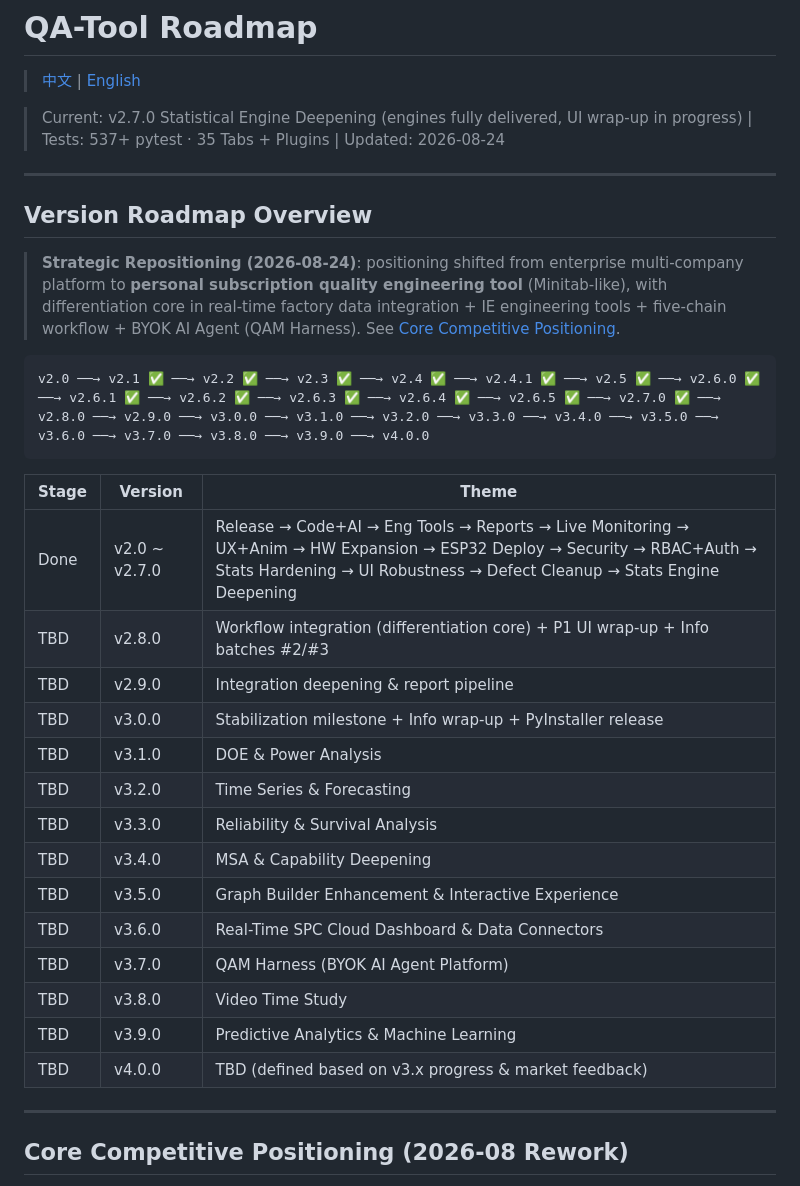
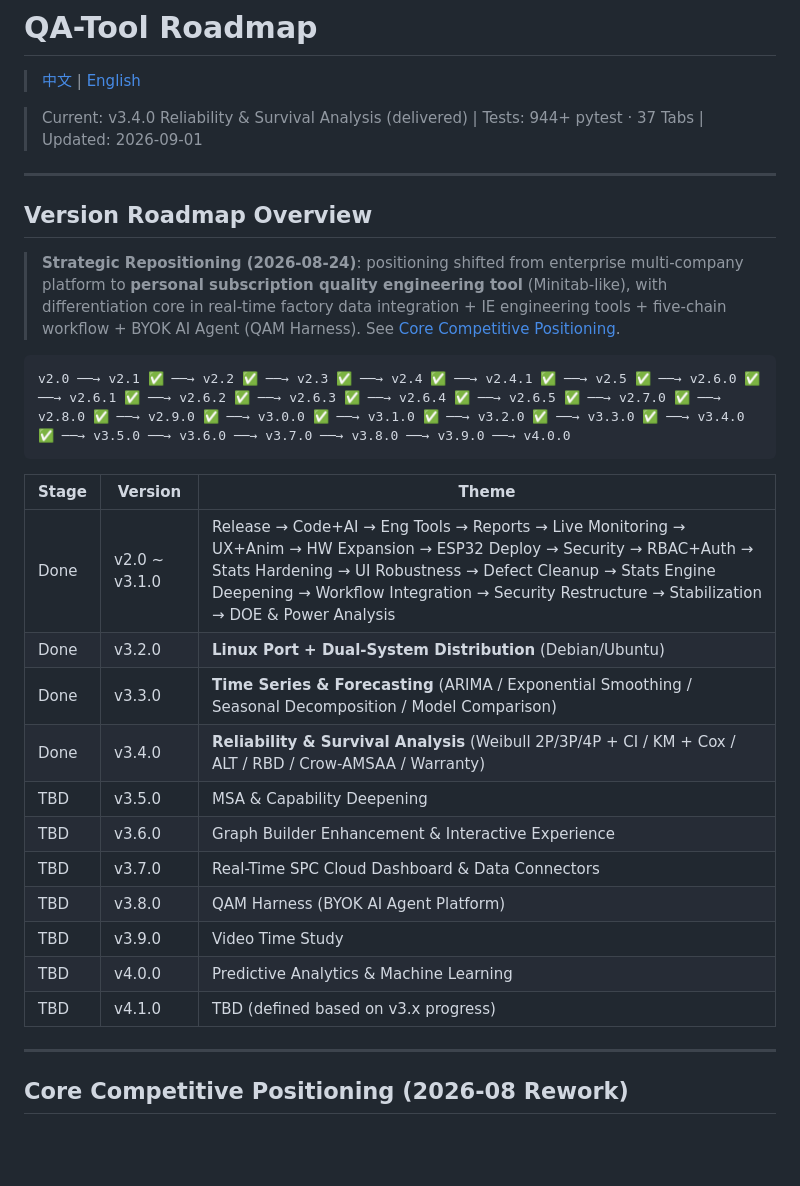
Before and after one commit to chrisliuu345/AKIA-local, a Markdown page: ROADMAP.en.md, the part around the change. Drawn GitHub-style; blank space fills up the shorter version.

Commit message:
docs: update both ROADMAPs — v3.4.0 completed, 944+ tests, sync en/zh

````diff
--- a/ROADMAP.en.md
+++ b/ROADMAP.en.md
@@ -2,7 +2,7 @@
 
 > [中文](ROADMAP.md) | [English](ROADMAP.en.md)
 
-> Current: v2.7.0 Statistical Engine Deepening (engines fully delivered, UI wrap-up in progress) | Tests: 537+ pytest · 35 Tabs + Plugins | Updated: 2026-08-24
+> Current: v3.4.0 Reliability & Survival Analysis (delivered) | Tests: 944+ pytest · 37 Tabs | Updated: 2026-09-01
 
 ---
 
@@ -11,25 +11,22 @@
 > **Strategic Repositioning (2026-08-24)**: positioning shifted from enterprise multi-company platform to **personal subscription quality engineering tool** (Minitab-like), with differentiation core in real-time factory data integration + IE engineering tools + five-chain workflow + BYOK AI Agent (QAM Harness). See [Core Competitive Positioning](#core-competitive-positioning-2026-08-rework).
 
 ```
-v2.0 ──→ v2.1 ✅ ──→ v2.2 ✅ ──→ v2.3 ✅ ──→ v2.4 ✅ ──→ v2.4.1 ✅ ──→ v2.5 ✅ ──→ v2.6.0 ✅ ──→ v2.6.1 ✅ ──→ v2.6.2 ✅ ──→ v2.6.3 ✅ ──→ v2.6.4 ✅ ──→ v2.6.5 ✅ ──→ v2.7.0 ✅ ──→ v2.8.0 ──→ v2.9.0 ──→ v3.0.0 ──→ v3.1.0 ──→ v3.2.0 ──→ v3.3.0 ──→ v3.4.0 ──→ v3.5.0 ──→ v3.6.0 ──→ v3.7.0 ──→ v3.8.0 ──→ v3.9.0 ──→ v4.0.0
+v2.0 ──→ v2.1 ✅ ──→ v2.2 ✅ ──→ v2.3 ✅ ──→ v2.4 ✅ ──→ v2.4.1 ✅ ──→ v2.5 ✅ ──→ v2.6.0 ✅ ──→ v2.6.1 ✅ ──→ v2.6.2 ✅ ──→ v2.6.3 ✅ ──→ v2.6.4 ✅ ──→ v2.6.5 ✅ ──→ v2.7.0 ✅ ──→ v2.8.0 ✅ ──→ v2.9.0 ✅ ──→ v3.0.0 ✅ ──→ v3.1.0 ✅ ──→ v3.2.0 ✅ ──→ v3.3.0 ✅ ──→ v3.4.0 ✅ ──→ v3.5.0 ──→ v3.6.0 ──→ v3.7.0 ──→ v3.8.0 ──→ v3.9.0 ──→ v4.0.0
 ```
 
 | Stage | Version | Theme |
 |-------|---------|-------|
-| Done | v2.0 ~ v2.7.0 | Release → Code+AI → Eng Tools → Reports → Live Monitoring → UX+Anim → HW Expansion → ESP32 Deploy → Security → RBAC+Auth → Stats Hardening → UI Robustness → Defect Cleanup → Stats Engine Deepening |
-| TBD | v2.8.0 | Workflow integration (differentiation core) + P1 UI wrap-up + Info batches #2/#3 |
-| TBD | v2.9.0 | Integration deepening & report pipeline |
-| TBD | v3.0.0 | Stabilization milestone + Info wrap-up + PyInstaller release |
-| TBD | v3.1.0 | DOE & Power Analysis |
-| TBD | v3.2.0 | Time Series & Forecasting |
-| TBD | v3.3.0 | Reliability & Survival Analysis |
-| TBD | v3.4.0 | MSA & Capability Deepening |
-| TBD | v3.5.0 | Graph Builder Enhancement & Interactive Experience |
-| TBD | v3.6.0 | Real-Time SPC Cloud Dashboard & Data Connectors |
-| TBD | v3.7.0 | QAM Harness (BYOK AI Agent Platform) |
-| TBD | v3.8.0 | Video Time Study |
-| TBD | v3.9.0 | Predictive Analytics & Machine Learning |
-| TBD | v4.0.0 | TBD (defined based on v3.x progress & market feedback) |
+| Done | v2.0 ~ v3.1.0 | Release → Code+AI → Eng Tools → Reports → Live Monitoring → UX+Anim → HW Expansion → ESP32 Deploy → Security → RBAC+Auth → Stats Hardening → UI Robustness → Defect Cleanup → Stats Engine Deepening → Workflow Integration → Security Restructure → Stabilization → DOE & Power Analysis |
+| Done | v3.2.0 | **Linux Port + Dual-System Distribution** (Debian/Ubuntu) |
+| Done | v3.3.0 | **Time Series & Forecasting** (ARIMA / Exponential Smoothing / Seasonal Decomposition / Model Comparison) |
+| Done | v3.4.0 | **Reliability & Survival Analysis** (Weibull 2P/3P/4P + CI / KM + Cox / ALT / RBD / Crow-AMSAA / Warranty) |
+| TBD | v3.5.0 | MSA & Capability Deepening |
+| TBD | v3.6.0 | Graph Builder Enhancement & Interactive Experience |
+| TBD | v3.7.0 | Real-Time SPC Cloud Dashboard & Data Connectors |
+| TBD | v3.8.0 | QAM Harness (BYOK AI Agent Platform) |
+| TBD | v3.9.0 | Video Time Study |
+| TBD | v4.0.0 | Predictive Analytics & Machine Learning |
+| TBD | v4.1.0 | TBD (defined based on v3.x progress) |
 
 ---
 
````
